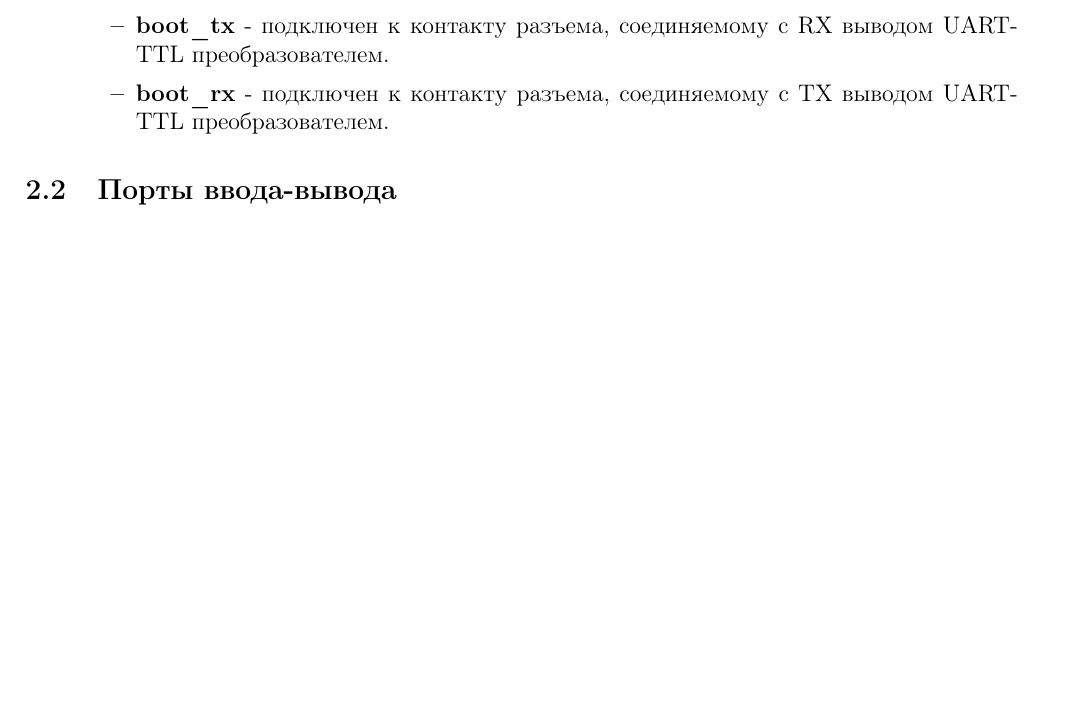
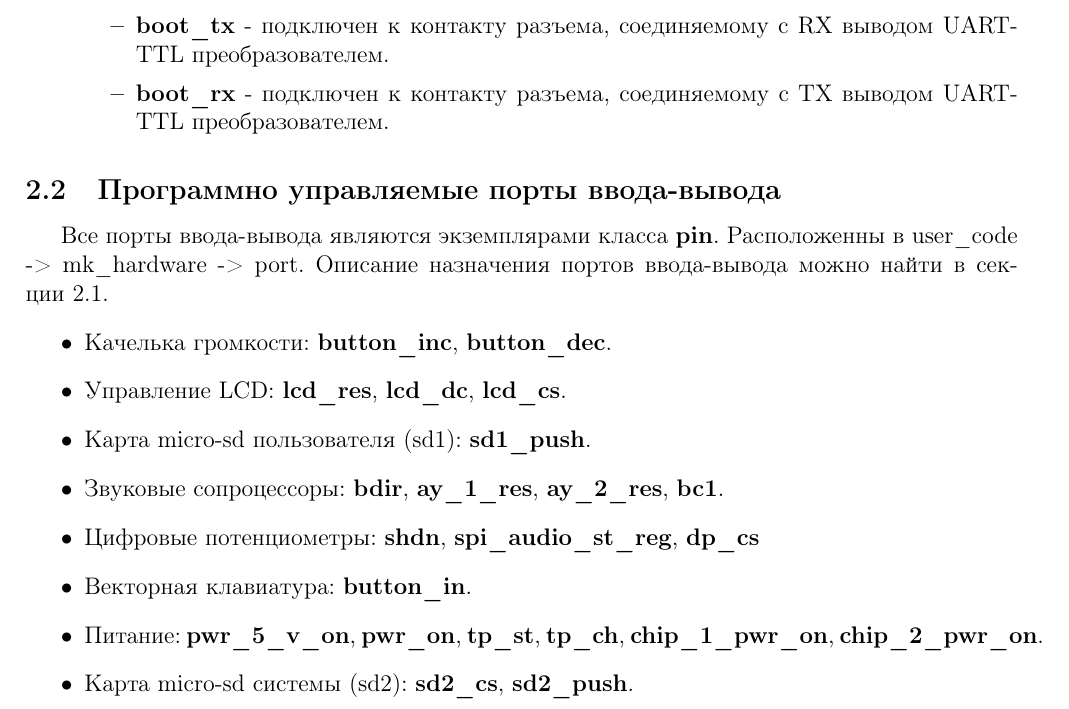
Before and after one commit to Vadimatorik/ChiptunePlayer-2.22, a LaTeX document (doc/software_design_documents.tex): part of page 6 of 6, cut so that both start at the same text, the shorter picture padded with empty space. Compiled offline with pdfLaTeX.

Commit message:
Добавил раздел <<Программно управляемые порты ввода-вывода>>

```diff
--- a/doc/software_design_documents.tex
+++ b/doc/software_design_documents.tex
@@ -177,6 +178,17 @@ ayplayer_name.h
 	\end{itemize}
 \end{itemize}
 
-\subsection{Порты ввода-вывода}
+\subsection{Программно управляемые порты ввода-вывода}
+Все порты ввода-вывода являются экземплярами класса \textbf{pin}. Расположенны в user\_code -> mk\_hardware -> port. Описание назначения портов ввода-вывода можно найти в секции~\ref{gb}.
+\begin{itemize}
+	\item Качелька громкости: \textbf{button\_inc}, \textbf{button\_dec}.
+	\item Управление LCD: \textbf{lcd\_res}, \textbf{lcd\_dc}, \textbf{lcd\_cs}.
+	\item Карта micro-sd пользователя (sd1): \textbf{sd1\_push}.
+	\item Звуковые сопроцессоры: \textbf{bdir}, \textbf{ay\_1\_res}, \textbf{ay\_2\_res}, \textbf{bc1}.
+	\item Цифровые потенциометры: \textbf{shdn}, \textbf{spi\_audio\_st\_reg}, \textbf{dp\_cs}
+	\item Векторная клавиатура: \textbf{button\_in}.
+	\item Питание: \textbf{pwr\_5\_v\_on}, \textbf{pwr\_on}, \textbf{tp\_st}, \textbf{tp\_ch}, \textbf{chip\_1\_pwr\_on}, \textbf{chip\_2\_pwr\_on}.
+	\item Карта micro-sd системы (sd2): \textbf{sd2\_cs}, \textbf{sd2\_push}.
+\end{itemize}
 
 \end{document}}
```
Also changed, not shown: doc/software_design_documents.tex (1 more changed lines), 1 other file.
